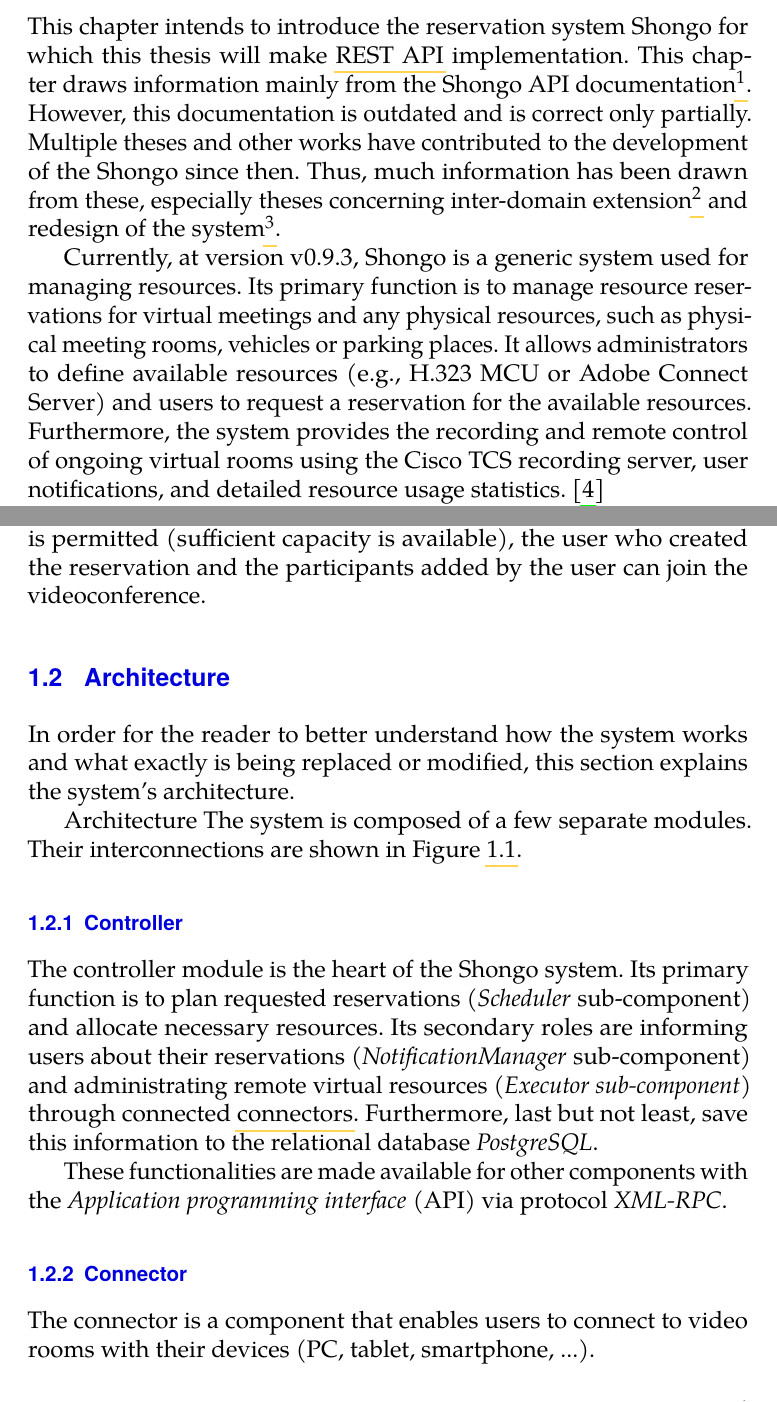
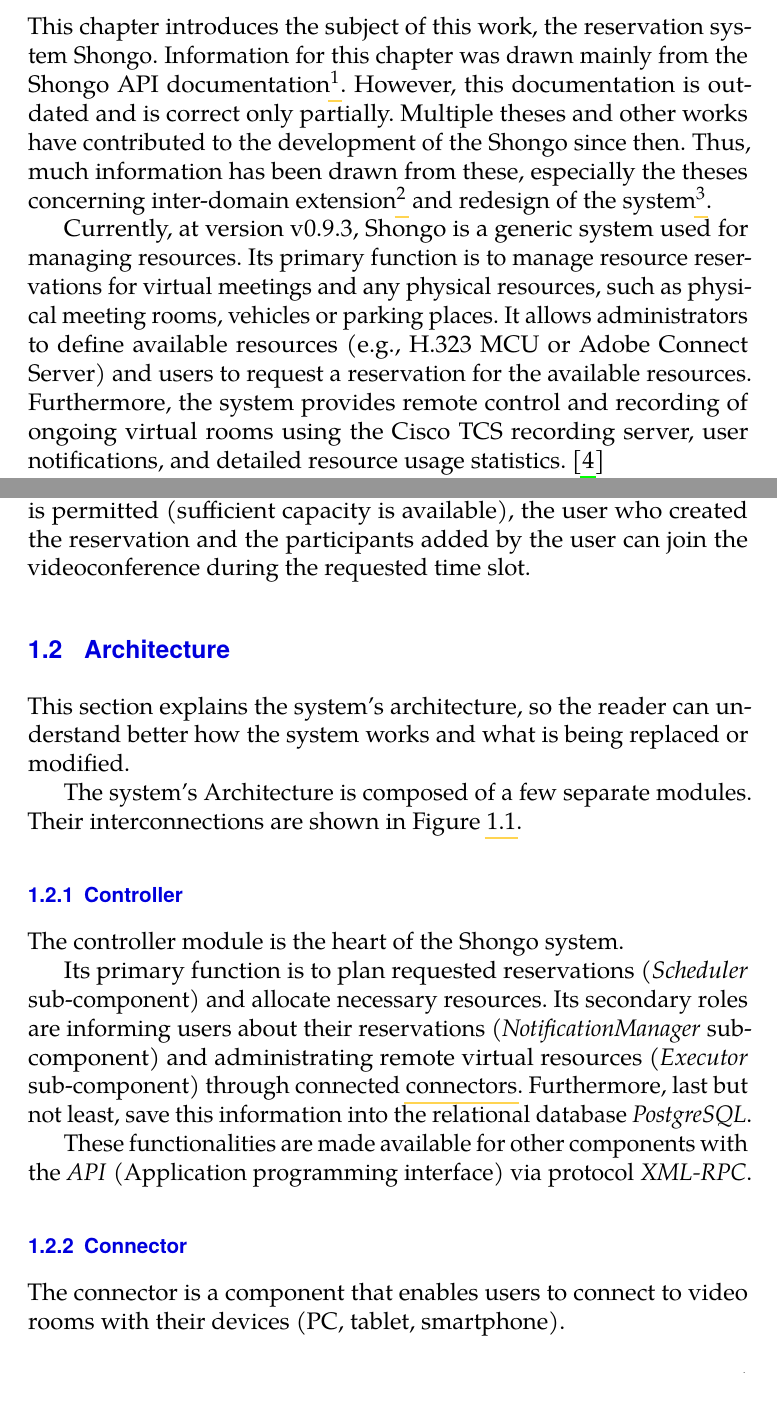
Before and after one commit to Puckoland/thesis, a LaTeX thesis (thesis.tex, which reads chapters/shongo.tex): two parts of pages 12 and 14 of 24, joined at a grey line, cut at the place of the change. Compiled offline with pdfLaTeX.

Commit message:
Chapter shongo done

```diff
--- a/chapters/shongo.tex
+++ b/chapters/shongo.tex
@@ -1,11 +1,11 @@
 \chapter{Reservation system Shongo}
-This chapter intends to introduce the reservation system Shongo for which this thesis will make \hyperref[rest]{REST API} implementation.
-This chapter draws information mainly from the Shongo API documentation \footfullcite{shongoapi}. However, this documentation is outdated and is correct only partially. Multiple theses and other works have contributed to the development of the Shongo since then. Thus, much information has been drawn from these, especially theses concerning inter-domain extension \footfullcite{pavelka2016shongo} and redesign of the system \footfullcite{perichta2020}.
+This chapter introduces the subject of this work, the reservation system Shongo.
+Information for this chapter was drawn mainly from the Shongo API documentation \footfullcite{shongoapi}. However, this documentation is outdated and is correct only partially. Multiple theses and other works have contributed to the development of the Shongo since then. Thus, much information has been drawn from these, especially the theses concerning inter-domain extension \footfullcite{pavelka2016shongo} and redesign of the system \footfullcite{perichta2020}.
 
 Currently, at version v0.9.3, Shongo is a generic system used for managing resources.
 Its primary function is to manage resource reservations for virtual meetings and any physical resources, such as physical meeting rooms, vehicles or parking places.
 It allows administrators to define available resources (e.g., H.323 MCU or Adobe Connect Server) and users to request a reservation for the available resources.
-Furthermore, the system provides the recording and remote control of ongoing virtual rooms using the Cisco TCS recording server, user notifications, and detailed resource usage statistics.
+Furthermore, the system provides remote control and recording of ongoing virtual rooms using the Cisco TCS recording server, user notifications, and detailed resource usage statistics.
 \cite{shongo}
 
 CESNET association develops the system as an open-source project available at \href{https://github.com/shongo/shongo}{Github repository}.
@@ -23,10 +23,12 @@
 
 \section{Reservations}
 As already mentioned, the primary task of the Shongo system is to manage reservations. This section aims to provide the reader with fundamental concepts behind the reservation logic.
+
 Physical reservations are very straightforward:
 \begin{enumerate}
     \item A user requests a reservation of a physical resource.
     \item If the request is permitted, he can use the physical resource for a specified period.
 \end{enumerate}
+
 On the other hand, virtual reservations are a little bit more complicated. Virtual rooms represent the allocation of a specific virtual resource. There are two types of virtual rooms:
 \begin{itemize}
@@ -34,20 +36,23 @@
     \item \textbf{One-time (ad-hoc) rooms} are intended for one-time reservations of virtual resources. The controller generates a name and unique identifier according to available values from the range configured in the resource specification. That results in a new room name and identification for each reservation. A capacity is reserved when the room is created, and the room is deleted after the requested time slot ends.
 \end{itemize}
 After reserving the room, the user can set up roles for other users or groups (owner, user, reader) and add other participants with specific permissions (administrator, presenter, participant).
-If the reservation is permitted (sufficient capacity is available), the user who created the reservation and the participants added by the user can join the videoconference.
+If the reservation is permitted (sufficient capacity is available), the user who created the reservation and the participants added by the user can join the videoconference during the requested time slot.
 
 \section{Architecture}
-In order for the reader to better understand how the system works and what exactly is being replaced or modified, this section explains the system's architecture.
+This section explains the system’s architecture, so the reader can understand better how the system works and what is being replaced or modified.
 
-Architecture
-The system is composed of a few separate modules. Their interconnections are shown in \Cref{fig:architecture}.
+The system's Architecture is composed of a few separate modules. Their interconnections are shown in \Cref{fig:architecture}.
 
 \subsection{Controller} \label{controller}
-The controller module is the heart of the Shongo system. Its primary function is to plan requested reservations (\emph{Scheduler} sub-component) and allocate necessary resources. Its secondary roles are informing users about their reservations (\emph{NotificationManager} sub-component) and administrating remote virtual resources (\emph{Executor sub-component}) through connected \hyperref[connector]{connectors}. Furthermore, last but not least, save this information to the relational database \emph{PostgreSQL}.
+The controller module is the heart of the Shongo system.
 
-These functionalities are made available for other components with the \emph{Application programming interface} (API) via protocol \emph{XML-RPC}.
+Its primary function is to plan requested reservations (\emph{Scheduler} sub-component) and allocate necessary resources.
+Its secondary roles are informing users about their reservations (\emph{NotificationManager} sub-component) and administrating remote virtual resources (\emph{Executor} sub-component) through connected \hyperref[connector]{connectors}.
+Furthermore, last but not least, save this information into the relational database \emph{PostgreSQL}.
+
+These functionalities are made available for other components with the \emph{API} (Application programming interface) via protocol \emph{XML-RPC}.
 
 \subsection{Connector} \label{connector}
-The connector is a component that enables users to connect to video rooms with their devices (PC, tablet, smartphone, ...).
+The connector is a component that enables users to connect to video rooms with their devices (PC, tablet, smartphone).
 
 It is responsible for establishing, maintaining and monitoring connections to remote virtual resources.
```
Also changed, not shown: bibliography/example.bib (+0 -1 lines), chapters/shongo.tex (14 more changed lines).
